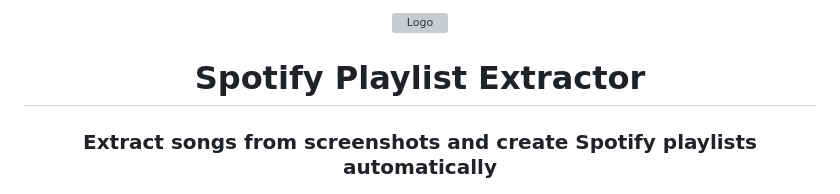
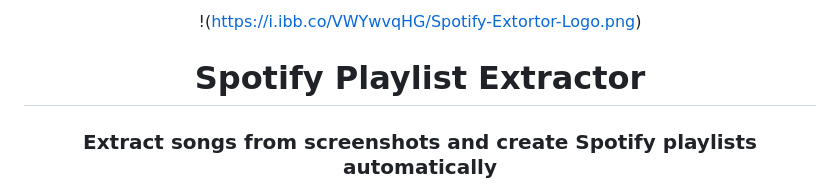
Before and after one commit to CODEMASTERSTACK/Spotify-Extractor, a Markdown page: README.md, the part around the change. GitHub-like rendering; grey boxes are pictures that could not be loaded.

```diff
--- a/README.md
+++ b/README.md
@@ -1,6 +1,6 @@
 <div align="center">
 
-![Logo](https://i.ibb.co/VWYwvqHG/Spotify-Extortor-Logo.png)
+!(https://i.ibb.co/VWYwvqHG/Spotify-Extortor-Logo.png)
 # Spotify Playlist Extractor
 
 ### Extract songs from screenshots and create Spotify playlists automatically
```
